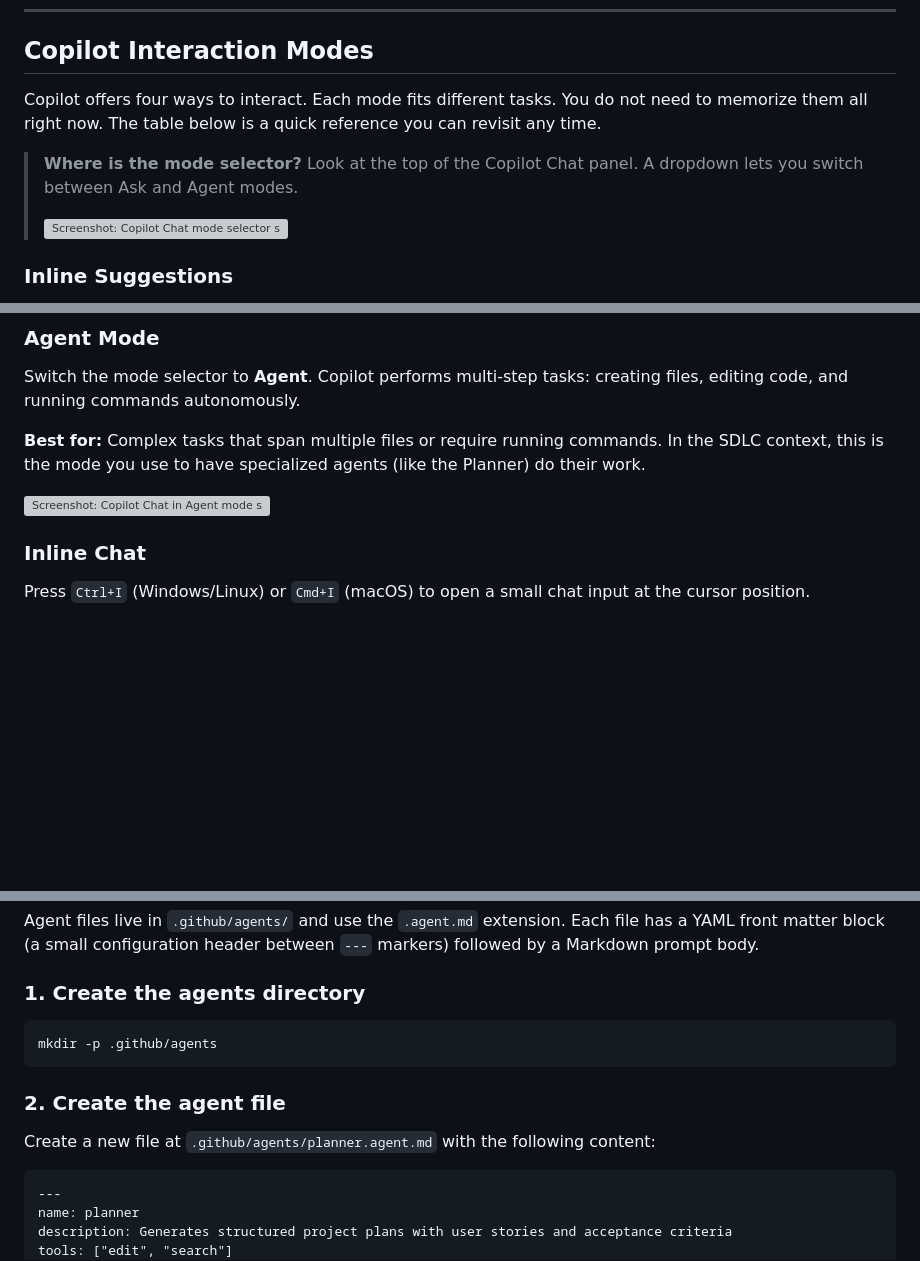
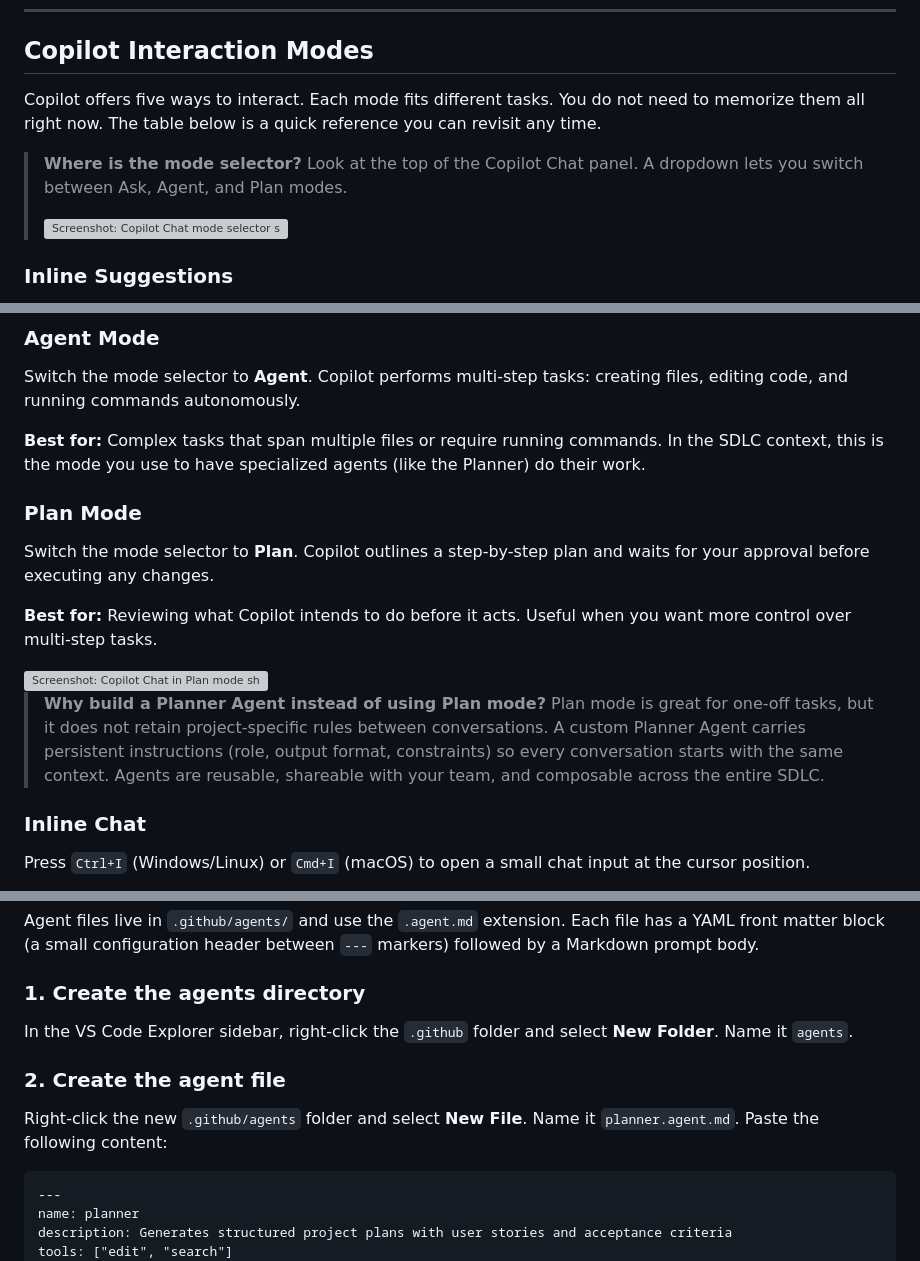
Before and after one commit to samueltauil/copilot-config-workshop, a Markdown page: exercises/01-prompt-engineering/README.md, 3 parts joined by grey strips. Rendered like a GitHub page; blank space fills up the shorter version; grey boxes are pictures that could not be loaded.

Commit message:
fix: Update Copilot interaction modes to include Plan mode and improve clarity

````diff
--- a/exercises/01-prompt-engineering/README.md
+++ b/exercises/01-prompt-engineering/README.md
@@ -57,9 +57,9 @@ All five exercises build toward the same application. Here is the scope:
 
 ## Copilot Interaction Modes
 
-Copilot offers four ways to interact. Each mode fits different tasks. You do not need to memorize them all right now. The table below is a quick reference you can revisit any time.
+Copilot offers five ways to interact. Each mode fits different tasks. You do not need to memorize them all right now. The table below is a quick reference you can revisit any time.
 
-> **Where is the mode selector?** Look at the top of the Copilot Chat panel. A dropdown lets you switch between Ask and Agent modes.
+> **Where is the mode selector?** Look at the top of the Copilot Chat panel. A dropdown lets you switch between Ask, Agent, and Plan modes.
 >
 > <img width="350" alt="Screenshot: Copilot Chat mode selector showing Ask and Agent options" src="https://raw.githubusercontent.com/skills/getting-started-with-github-copilot/main/.github/images/ask-mode-selection.png" />
 
@@ -97,7 +97,15 @@ Switch the mode selector to **Agent**. Copilot performs multi-step tasks: creati
 
 **Best for:** Complex tasks that span multiple files or require running commands. In the SDLC context, this is the mode you use to have specialized agents (like the Planner) do their work.
 
-<img width="350" alt="Screenshot: Copilot Chat in Agent mode showing the agent dropdown" src="https://raw.githubusercontent.com/skills/getting-started-with-github-copilot/main/.github/images/agent-mode-dropdown.png" />
+### Plan Mode
+
+Switch the mode selector to **Plan**. Copilot outlines a step-by-step plan and waits for your approval before executing any changes.
+
+**Best for:** Reviewing what Copilot intends to do before it acts. Useful when you want more control over multi-step tasks.
+
+<img width="350" alt="Screenshot: Copilot Chat in Plan mode showing the mode dropdown" src="https://raw.githubusercontent.com/skills/getting-started-with-github-copilot/main/.github/images/plan-mode-dropdown.png" />
+
+> **Why build a Planner Agent instead of using Plan mode?** Plan mode is great for one-off tasks, but it does not retain project-specific rules between conversations. A custom Planner Agent carries persistent instructions (role, output format, constraints) so every conversation starts with the same context. Agents are reusable, shareable with your team, and composable across the entire SDLC.
 
 ### Inline Chat
 
@@ -220,13 +228,11 @@ Agent files live in `.github/agents/` and use the `.agent.md` extension. Each fi
 
 ### 1. Create the agents directory
 
-```bash
-mkdir -p .github/agents
-```
+In the VS Code Explorer sidebar, right-click the `.github` folder and select **New Folder**. Name it `agents`.
 
 ### 2. Create the agent file
 
-Create a new file at `.github/agents/planner.agent.md` with the following content:
+Right-click the new `.github/agents` folder and select **New File**. Name it `planner.agent.md`. Paste the following content:
 
 ```markdown
 ---
````
Also changed, not shown: other parts of exercises/01-prompt-engineering/README.md (+0 -2 lines), .github/steps/1-step.md (+10 -11 lines).
